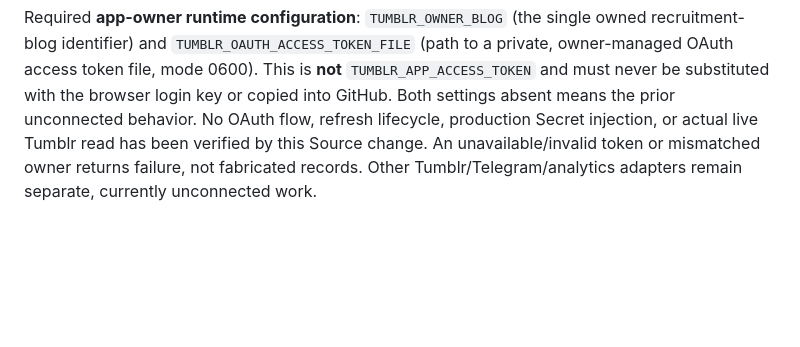
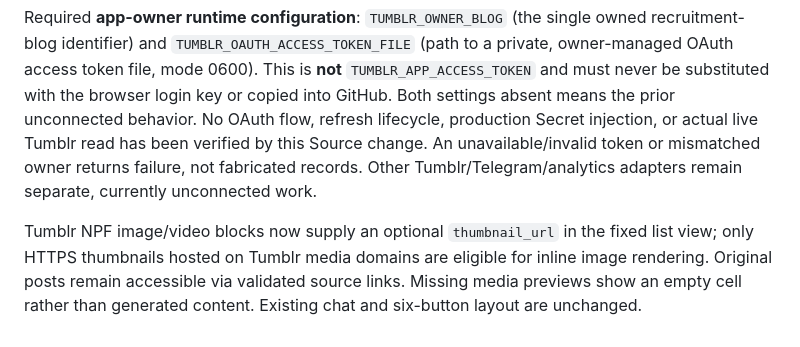
Before and after one commit to seigo-gace/tumblr-integration, a Markdown page: README.md, the part around the change. Rendered like a GitHub page; blank space fills up the shorter version.

Commit message:
docs: safe Tumblr NPF media previews and source-link behavior

```diff
--- a/README.md
+++ b/README.md
@@ -65,3 +65,5 @@ Current limitation: the six bridge actions do not imply that Tumblr OAuth, Teleg
 A conditional `tumblr.list_posts` adapter now uses the official fixed HTTPS Tumblr API endpoints and checks `/v2/user/info` for the configured blog before returning up to 20 posts. `summary/title`, `type`, `date`, and verified source `post_url` are mapped to the established fixed-column result view. The action stays read-only; no post creation, deletion, or changed access policy is introduced.
 
 Required **app-owner runtime configuration**: `TUMBLR_OWNER_BLOG` (the single owned recruitment-blog identifier) and `TUMBLR_OAUTH_ACCESS_TOKEN_FILE` (path to a private, owner-managed OAuth access token file, mode 0600). This is **not** `TUMBLR_APP_ACCESS_TOKEN` and must never be substituted with the browser login key or copied into GitHub. Both settings absent means the prior unconnected behavior. No OAuth flow, refresh lifecycle, production Secret injection, or actual live Tumblr read has been verified by this Source change. An unavailable/invalid token or mismatched owner returns failure, not fabricated records. Other Tumblr/Telegram/analytics adapters remain separate, currently unconnected work.
+
+Tumblr NPF image/video blocks now supply an optional `thumbnail_url` in the fixed list view; only HTTPS thumbnails hosted on Tumblr media domains are eligible for inline image rendering. Original posts remain accessible via validated source links. Missing media previews show an empty cell rather than generated content. Existing chat and six-button layout are unchanged.
```
